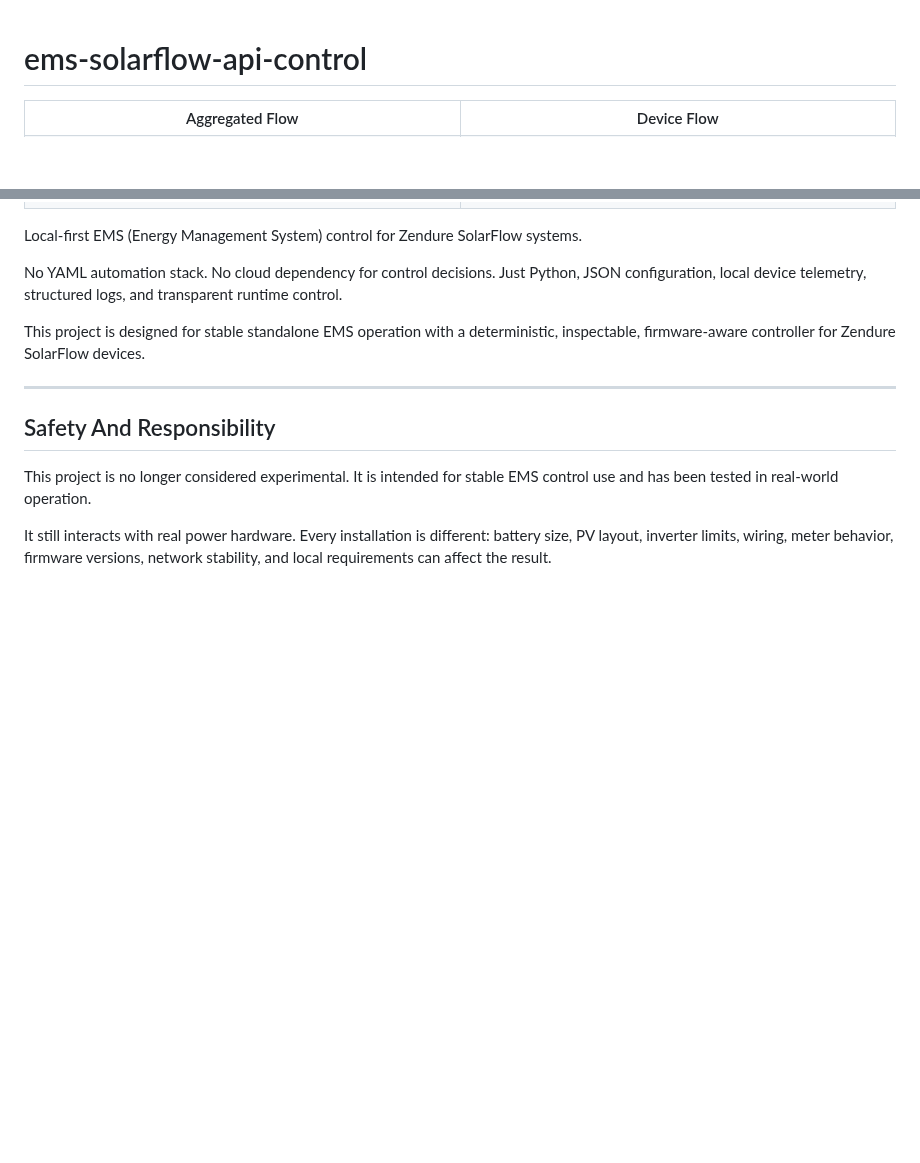
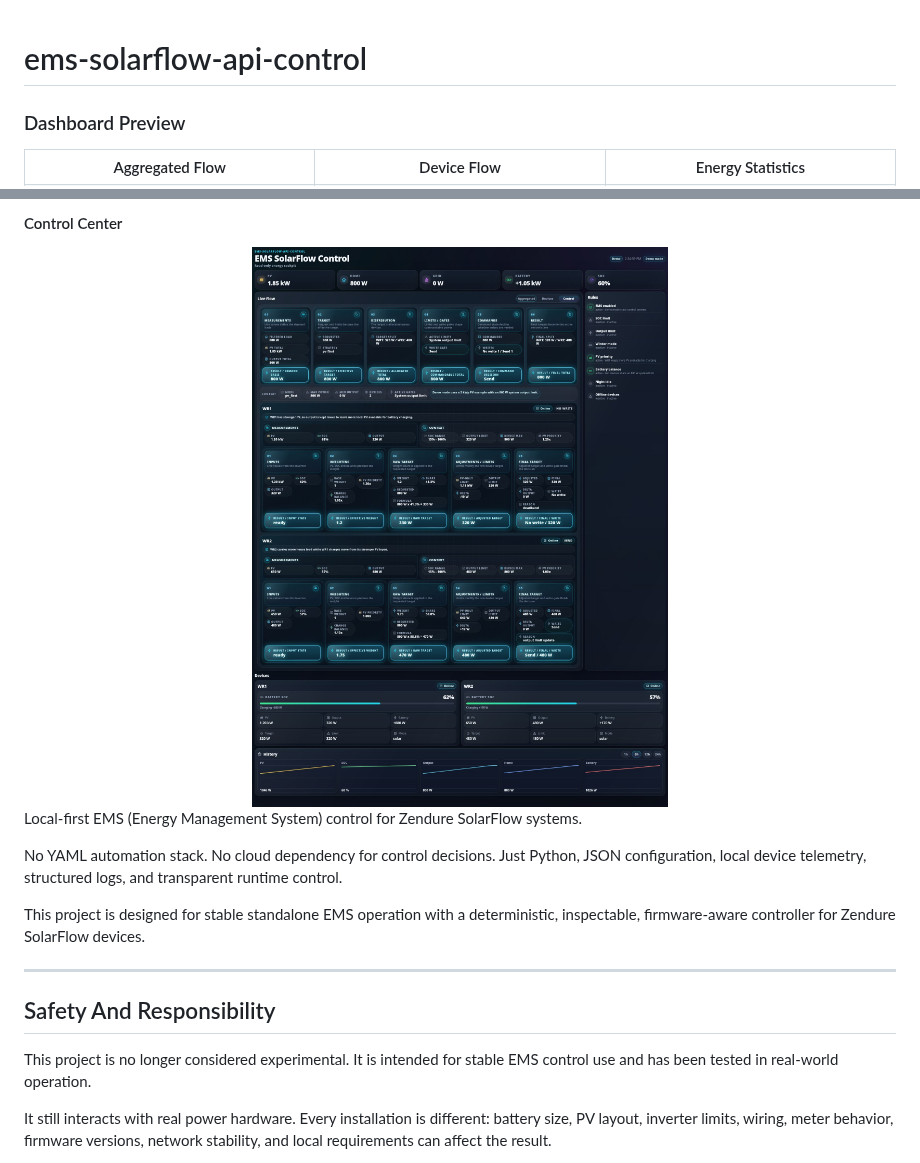
Before and after one commit to basecubedev/ems-solarflow-api-control, a Markdown page: README.md, 2 parts joined by grey strips. Rendered like a GitHub page; blank space fills up the shorter version.

Commit message:
Energy Stat Dashbboard

```diff
--- a/README.md
+++ b/README.md
@@ -1,8 +1,11 @@
 # ems-solarflow-api-control
+
+### Dashboard Preview
 
 <table>
   <tr>
     <th>Aggregated Flow</th>
     <th>Device Flow</th>
+    <th>Energy Statistics</th>
   </tr>
   <tr>
@@ -11,5 +15,9 @@
   </tr>
 </table>
+
+#### Control Center
+
+<img src="docs/assets/control-explain-demo.jpg" alt="EMS SolarFlow dashboard control center preview" width="100%">
 
 Local-first EMS (Energy Management System) control for Zendure SolarFlow systems.
 
```
Also changed, not shown: other parts of README.md (+3 -2 lines), docs/configuration.md (+14 -0 lines), docs/dashboard.md (+26 -0 lines), docs/assets/preview-energy.jpg (added), 11 other files.
